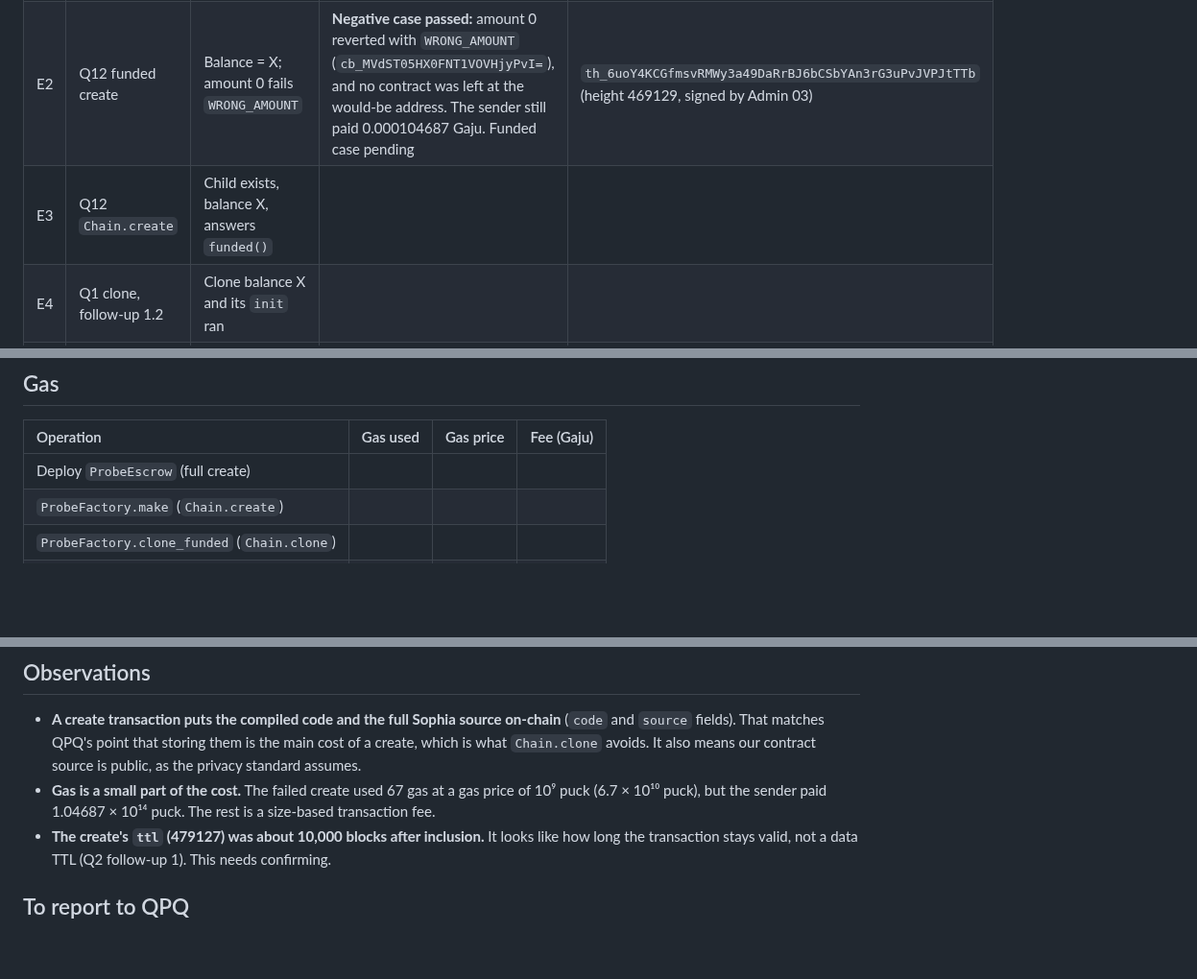
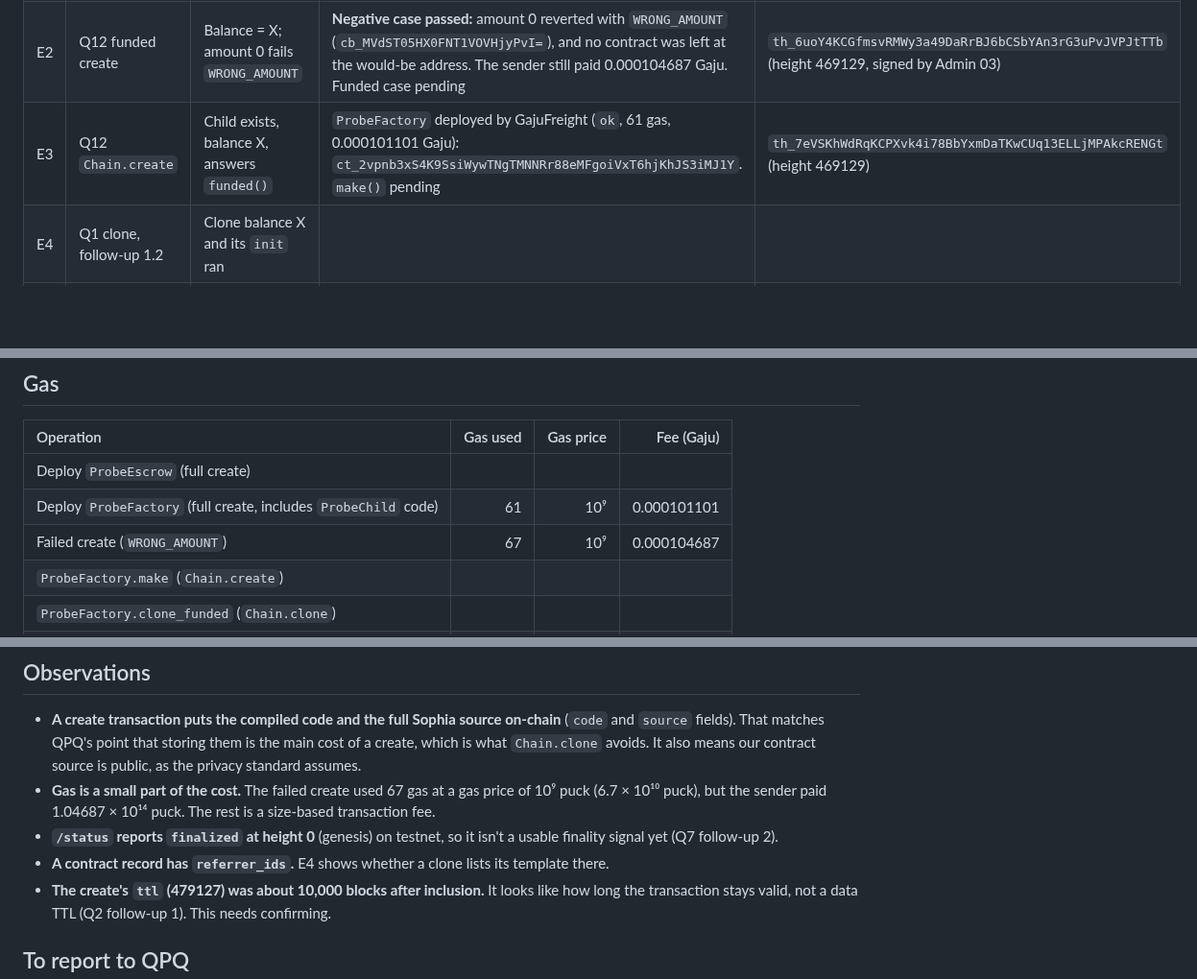
Before and after one commit to shanepreater/gajufreight, a Markdown page: docs/spikes/phase-0-testnet.md, 3 parts joined by grey strips. Shown at 96% size. Rendered like a GitHub page; blank space fills up the shorter version.

Commit message:
docs: record factory deploy from testnet
ProbeFactory is live, ready for the Chain.create and Chain.clone probes. Also note that the testnet node doesn't yet report finality.

```diff
--- a/docs/spikes/phase-0-testnet.md
+++ b/docs/spikes/phase-0-testnet.md
@@ -68,7 +68,7 @@ Read-only checks: `GET /transactions/{hash}/info` (gas used, return value, event
 | :-: | :--- | :--- | :--- | :--- |
 | E1 | Q9 Sophia 9 | Both probes compile in GajuDesk | Compiles locally on 9.0.0; GajuDesk pending | |
 | E2 | Q12 funded create | Balance = X; amount 0 fails `WRONG_AMOUNT` | **Negative case passed:** amount 0 reverted with `WRONG_AMOUNT` (`cb_MVdST05HX0FNT1VOVHjyPvI=`), and no contract was left at the would-be address. The sender still paid 0.000104687 Gaju. Funded case pending | `th_6uoY4KCGfmsvRMWy3a49DaRrBJ6bCSbYAn3rG3uPvJVPJtTTb` (height 469129, signed by Admin 03) |
-| E3 | Q12 `Chain.create` | Child exists, balance X, answers `funded()` | | |
+| E3 | Q12 `Chain.create` | Child exists, balance X, answers `funded()` | `ProbeFactory` deployed by GajuFreight (`ok`, 61 gas, 0.000101101 Gaju): `ct_2vpnb3xS4K9SsiWywTNgTMNNRr88eMFgoiVxT6hjKhJS3iMJ1Y`. `make()` pending | `th_7eVSKhWdRqKCPXvk4i78BbYxmDaTKwCUq13ELLjMPAkcRENGt` (height 469129) |
 | E4 | Q1 clone, follow-up 1.2 | Clone balance X and its `init` ran | | |
 | E5 | Q1, Q11 gas | Gas recorded for create, `Chain.create`, `Chain.clone`, `bump`, `pay` | | |
 | E6 | Q6 payouts | Both recipients' balances rise, no co-signature | | |
@@ -81,6 +81,8 @@ Read-only checks: `GET /transactions/{hash}/info` (gas used, return value, event
 | Operation | Gas used | Gas price | Fee (Gaju) |
 | :--- | --: | --: | --: |
 | Deploy `ProbeEscrow` (full create) | | | |
+| Deploy `ProbeFactory` (full create, includes `ProbeChild` code) | 61 | 10⁹ | 0.000101101 |
+| Failed create (`WRONG_AMOUNT`) | 67 | 10⁹ | 0.000104687 |
 | `ProbeFactory.make` (`Chain.create`) | | | |
 | `ProbeFactory.clone_funded` (`Chain.clone`) | | | |
 | `bump` (small `put`) | | | |
@@ -90,6 +92,8 @@ Read-only checks: `GET /transactions/{hash}/info` (gas used, return value, event
 
 - **A create transaction puts the compiled code and the full Sophia source on-chain** (`code` and `source` fields). That matches QPQ's point that storing them is the main cost of a create, which is what `Chain.clone` avoids. It also means our contract source is public, as the privacy standard assumes.
 - **Gas is a small part of the cost.** The failed create used 67 gas at a gas price of 10⁹ puck (6.7 × 10¹⁰ puck), but the sender paid 1.04687 × 10¹⁴ puck. The rest is a size-based transaction fee.
+- **`/status` reports `finalized` at height 0** (genesis) on testnet, so it isn't a usable finality signal yet (Q7 follow-up 2).
+- **A contract record has `referrer_ids`.** E4 shows whether a clone lists its template there.
 - **The create's `ttl` (479127) was about 10,000 blocks after inclusion.** It looks like how long the transaction stays valid, not a data TTL (Q2 follow-up 1). This needs confirming.
 
 ## To report to QPQ
```
